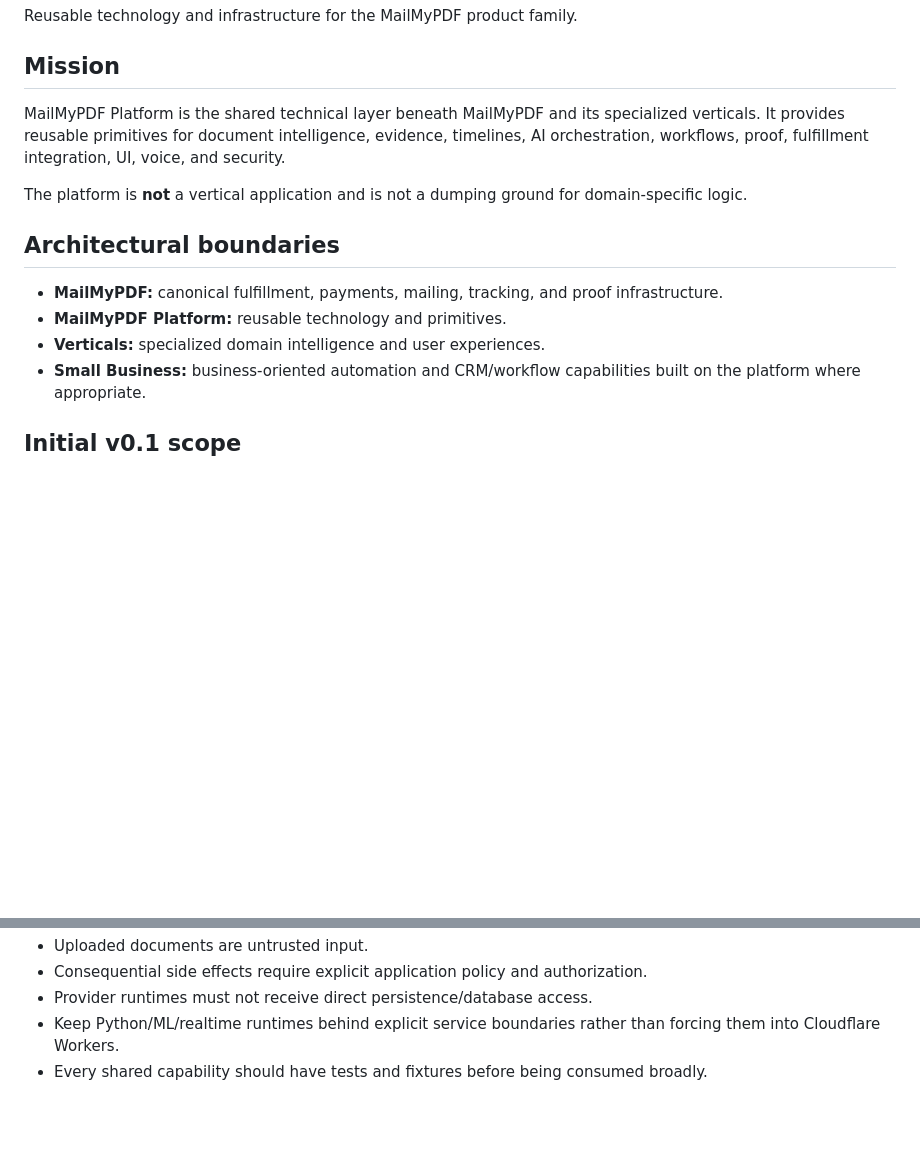
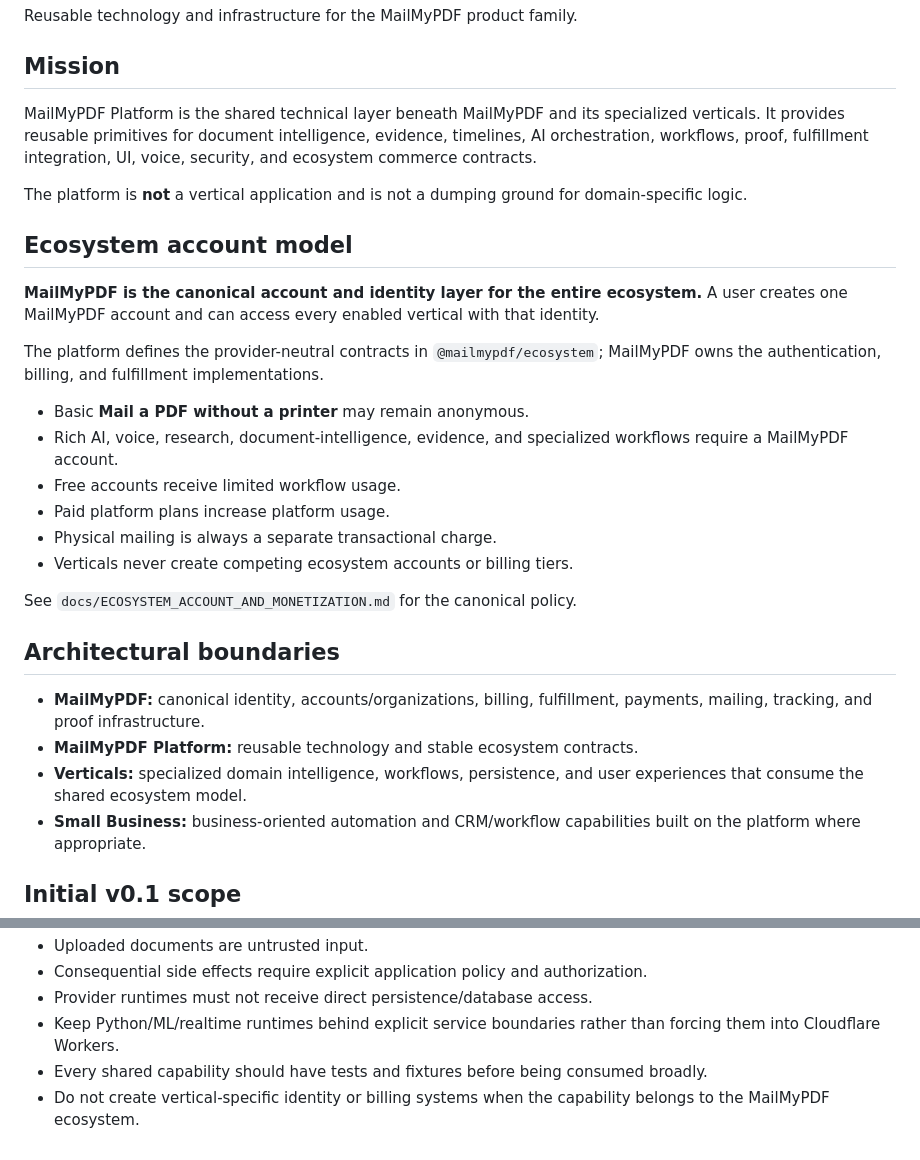
Before and after one commit to mycomind4-arch/mailmypdf-platform, a Markdown page: README.md, 2 parts joined by grey strips. Drawn GitHub-style; blank space fills up the shorter version.

Commit message:
docs: document ecosystem account and commerce model

```diff
--- a/README.md
+++ b/README.md
@@ -4,15 +4,30 @@ Reusable technology and infrastructure for the MailMyPDF product family.
 
 ## Mission
 
-MailMyPDF Platform is the shared technical layer beneath MailMyPDF and its specialized verticals. It provides reusable primitives for document intelligence, evidence, timelines, AI orchestration, workflows, proof, fulfillment integration, UI, voice, and security.
+MailMyPDF Platform is the shared technical layer beneath MailMyPDF and its specialized verticals. It provides reusable primitives for document intelligence, evidence, timelines, AI orchestration, workflows, proof, fulfillment integration, UI, voice, security, and ecosystem commerce contracts.
 
 The platform is **not** a vertical application and is not a dumping ground for domain-specific logic.
 
+## Ecosystem account model
+
+**MailMyPDF is the canonical account and identity layer for the entire ecosystem.** A user creates one MailMyPDF account and can access every enabled vertical with that identity.
+
+The platform defines the provider-neutral contracts in `@mailmypdf/ecosystem`; MailMyPDF owns the authentication, billing, and fulfillment implementations.
+
+- Basic **Mail a PDF without a printer** may remain anonymous.
+- Rich AI, voice, research, document-intelligence, evidence, and specialized workflows require a MailMyPDF account.
+- Free accounts receive limited workflow usage.
+- Paid platform plans increase platform usage.
+- Physical mailing is always a separate transactional charge.
+- Verticals never create competing ecosystem accounts or billing tiers.
+
+See `docs/ECOSYSTEM_ACCOUNT_AND_MONETIZATION.md` for the canonical policy.
+
 ## Architectural boundaries
 
-- **MailMyPDF:** canonical fulfillment, payments, mailing, tracking, and proof infrastructure.
-- **MailMyPDF Platform:** reusable technology and primitives.
-- **Verticals:** specialized domain intelligence and user experiences.
+- **MailMyPDF:** canonical identity, accounts/organizations, billing, fulfillment, payments, mailing, tracking, and proof infrastructure.
+- **MailMyPDF Platform:** reusable technology and stable ecosystem contracts.
+- **Verticals:** specialized domain intelligence, workflows, persistence, and user experiences that consume the shared ecosystem model.
 - **Small Business:** business-oriented automation and CRM/workflow capabilities built on the platform where appropriate.
 
 ## Initial v0.1 scope
@@ -70,3 +93,4 @@ The platform should make that lifecycle reusable while allowing every vertical t
 - Provider runtimes must not receive direct persistence/database access.
 - Keep Python/ML/realtime runtimes behind explicit service boundaries rather than forcing them into Cloudflare Workers.
 - Every shared capability should have tests and fixtures before being consumed broadly.
+- Do not create vertical-specific identity or billing systems when the capability belongs to the MailMyPDF ecosystem.
```
Also changed, not shown: other parts of README.md (+9 -1 lines).
